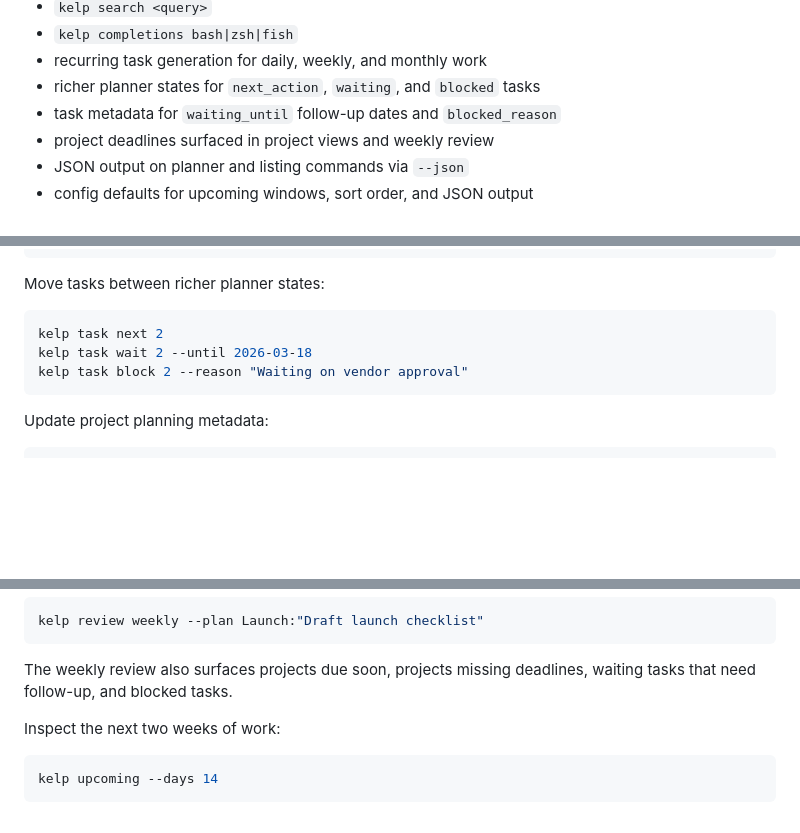
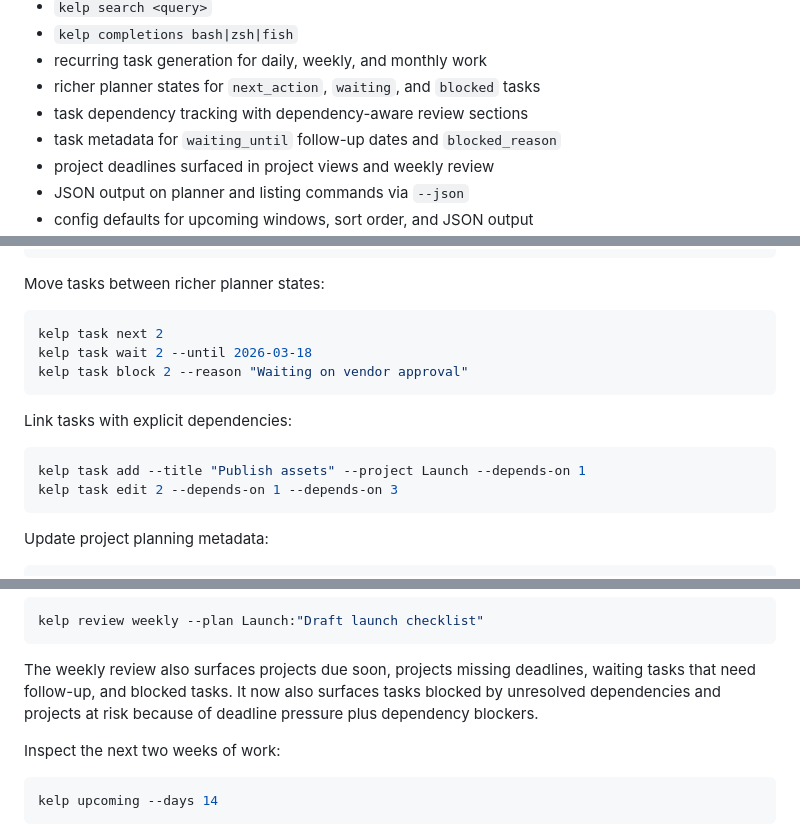
Before and after one commit to gongahkia/kelp, a Markdown page: README.md, 3 parts joined by grey strips. Drawn GitHub-style; blank space fills up the shorter version.

Commit message:
Document task dependencies and dependency-aware weekly review behavior.

````diff
--- a/README.md
+++ b/README.md
@@ -26,6 +26,7 @@ This rewrite replaces the old prompt-driven single-file prototype with:
 - `kelp completions bash|zsh|fish`
 - recurring task generation for daily, weekly, and monthly work
 - richer planner states for `next_action`, `waiting`, and `blocked` tasks
+- task dependency tracking with dependency-aware review sections
 - task metadata for `waiting_until` follow-up dates and `blocked_reason`
 - project deadlines surfaced in project views and weekly review
 - JSON output on planner and listing commands via `--json`
@@ -185,6 +186,13 @@ kelp task wait 2 --until 2026-03-18
 kelp task block 2 --reason "Waiting on vendor approval"
 ```
 
+Link tasks with explicit dependencies:
+
+```console
+kelp task add --title "Publish assets" --project Launch --depends-on 1
+kelp task edit 2 --depends-on 1 --depends-on 3
+```
+
 Update project planning metadata:
 
 ```console
@@ -217,6 +225,7 @@ kelp review weekly --plan Launch:"Draft launch checklist"
 ```
 
 The weekly review also surfaces projects due soon, projects missing deadlines, waiting tasks that need follow-up, and blocked tasks.
+It now also surfaces tasks blocked by unresolved dependencies and projects at risk because of deadline pressure plus dependency blockers.
 
 Inspect the next two weeks of work:
 
````
